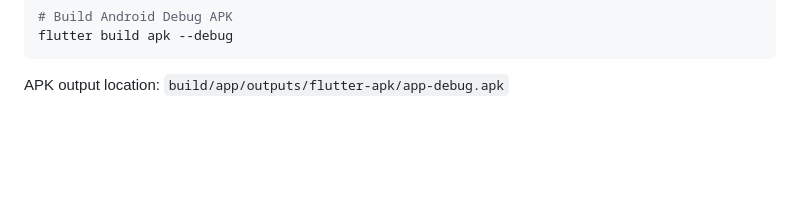
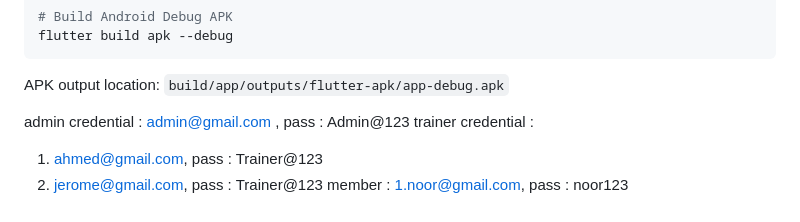
Before and after one commit to mohammed-abuthahir07/gym-app, a Markdown page: README.md, the part around the change. GitHub-like rendering; blank space fills up the shorter version.

```diff
--- a/README.md
+++ b/README.md
@@ -157,3 +157,11 @@ flutter build apk --debug
 
 APK output location:
 `build/app/outputs/flutter-apk/app-debug.apk`
+
+
+admin credential : admin@gmail.com , pass : Admin@123
+trainer credential :
+1. ahmed@gmail.com, pass : Trainer@123
+2. jerome@gmail.com, pass : Trainer@123
+member :
+1.noor@gmail.com, pass : noor123
```
